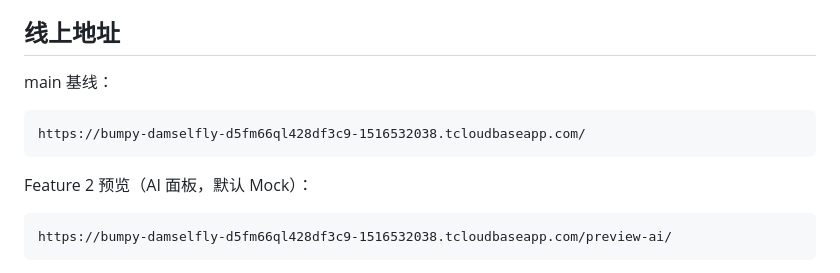
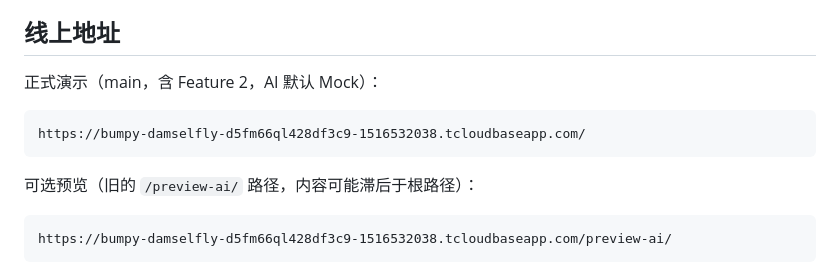
Before and after one commit to Ramco7/TaskFlowAI, a Markdown page: README.md, the part around the change. Drawn GitHub-style.

Commit message:
docs: mark root as merged AI demo

````diff
--- a/README.md
+++ b/README.md
@@ -10,13 +10,13 @@
 
 ## 线上地址
 
-main 基线：
+正式演示（main，含 Feature 2，AI 默认 Mock）：
 
 ```text
 https://bumpy-damselfly-d5fm66ql428df3c9-1516532038.tcloudbaseapp.com/
 ```
 
-Feature 2 预览（AI 面板，默认 Mock）：
+可选预览（旧的 `/preview-ai/` 路径，内容可能滞后于根路径）：
 
 ```text
 https://bumpy-damselfly-d5fm66ql428df3c9-1516532038.tcloudbaseapp.com/preview-ai/
````
